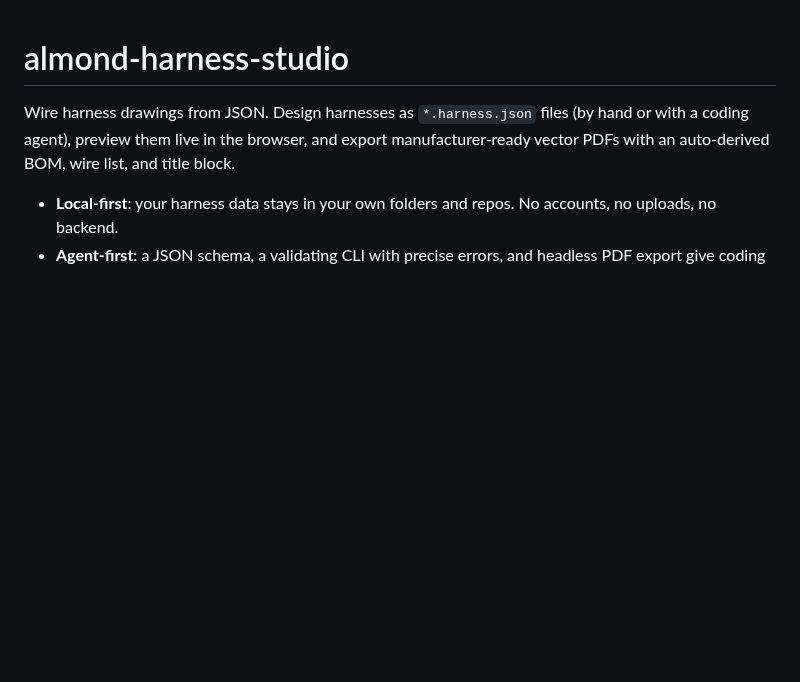
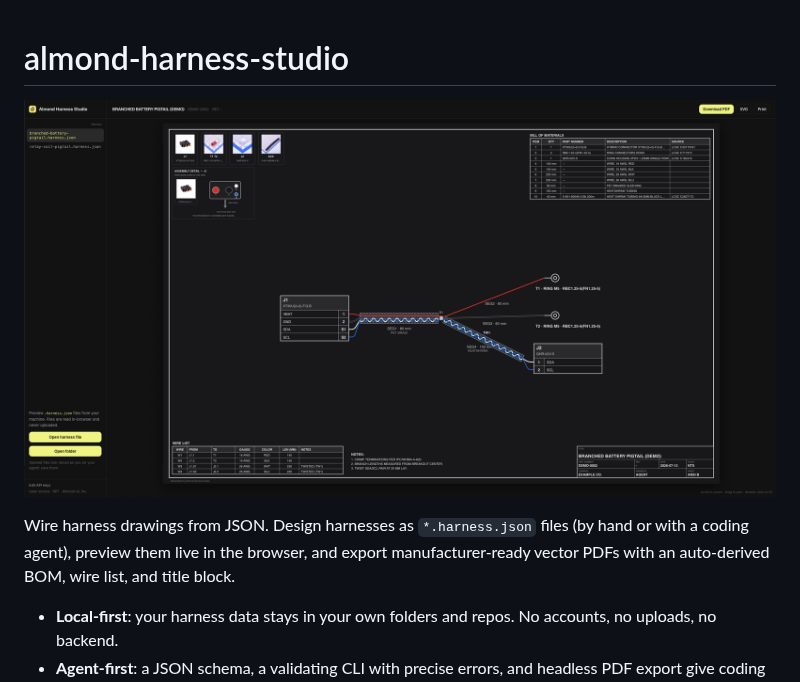
Before and after one commit to almond-bot/harness-studio, a Markdown page: README.md, the part around the change. Drawn GitHub-style; pictures changed too: docs/viewer.png (added); blank space fills up the shorter version.

```diff
--- a/README.md
+++ b/README.md
@@ -1,4 +1,6 @@
 # almond-harness-studio
+
+![Almond Harness Studio viewer showing a branched battery pigtail drawing with BOM, wire list, and assembly detail](docs/viewer.png)
 
 Wire harness drawings from JSON. Design harnesses as `*.harness.json` files (by hand or with a coding agent), preview them live in the browser, and export manufacturer-ready vector PDFs with an auto-derived BOM, wire list, and title block.
 
```
Also changed, not shown: 7 other files.
